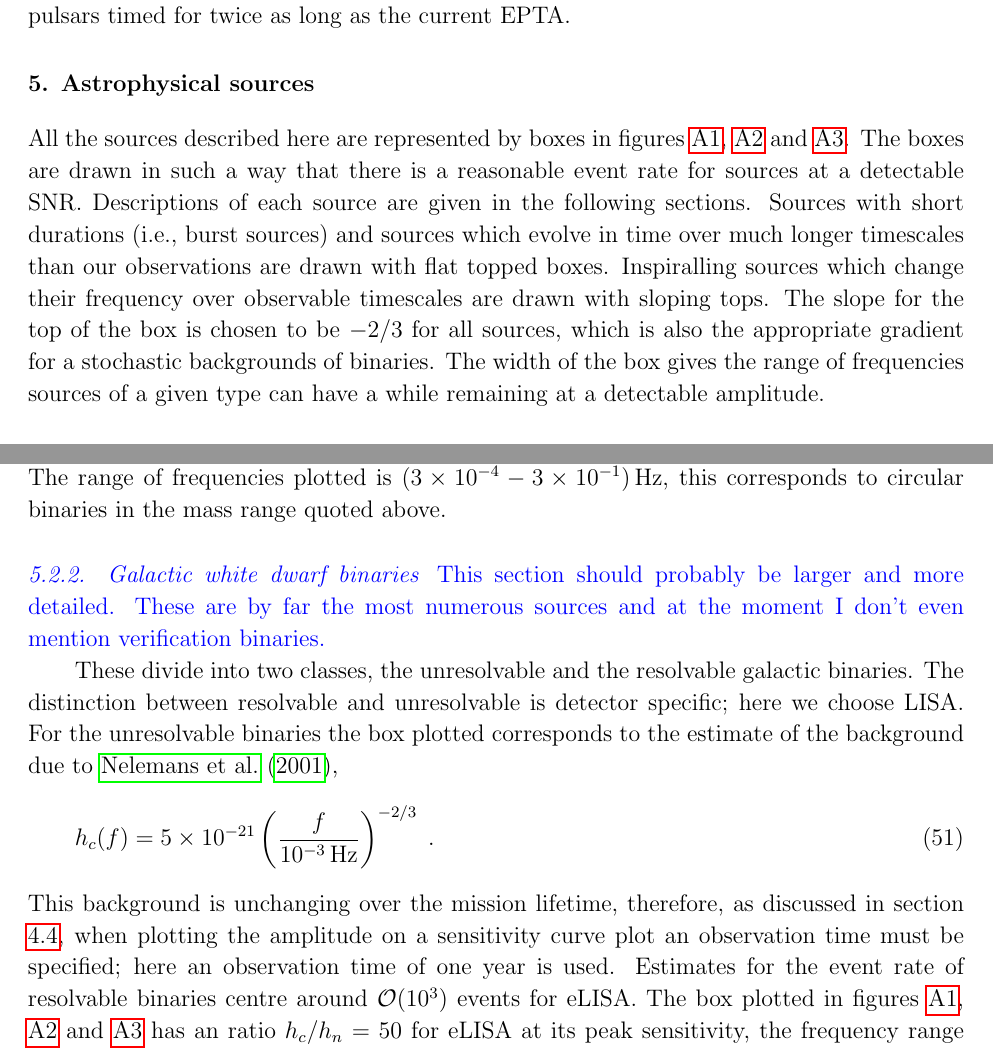
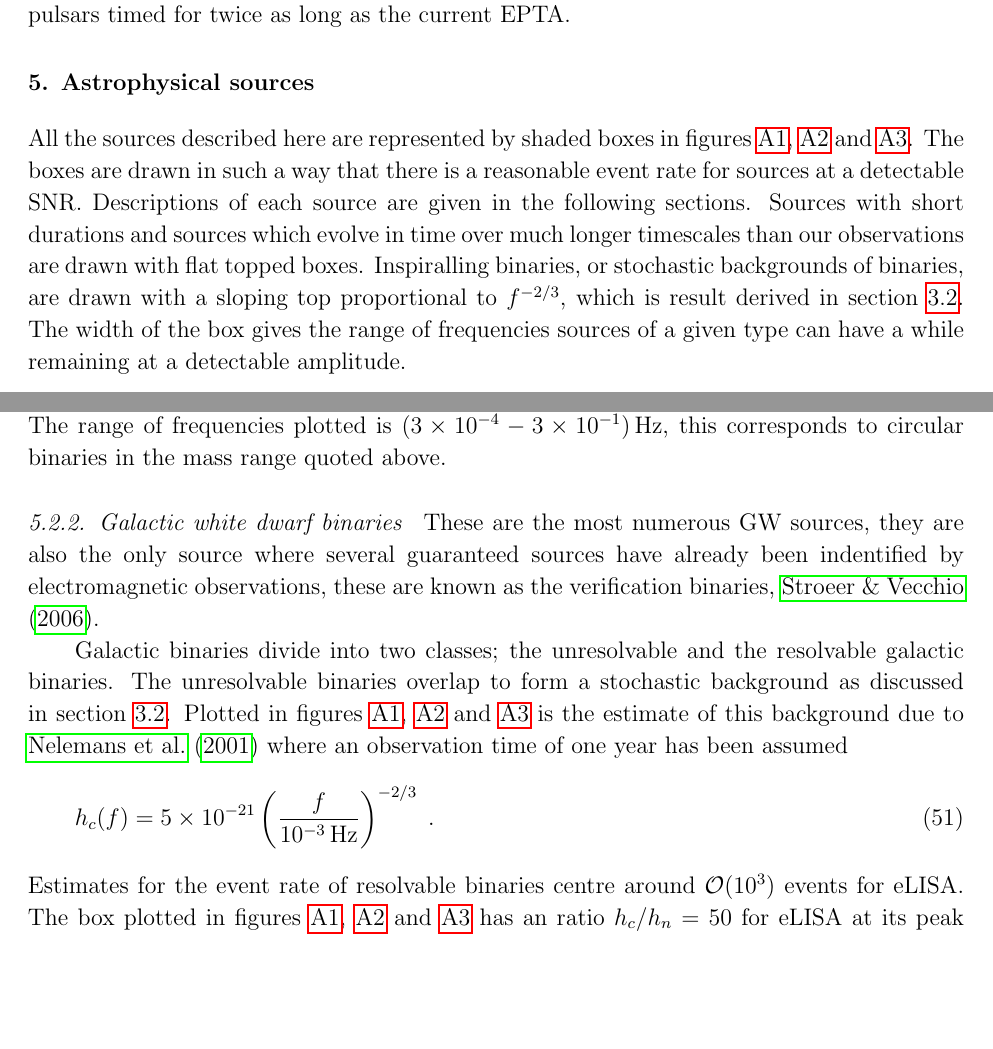
Before and after one commit to cplb/NoiseCurvePaper, a LaTeX paper (noise_curve.tex, which reads Sources.tex): two parts of pages 17 and 18 of 23, joined at a grey line, cut so that both start at the same text, the shorter picture padded with empty space. The pictures show the PDF file noise_curve.pdf that the author committed with the source.

Commit message:
small changes to section 5

```diff
--- a/Sources.tex
+++ b/Sources.tex
@@ -1,5 +1,5 @@
 \section{Astrophysical sources}\label{sec:sources}
-All the sources described here are represented by boxes in figures \ref{fig:hc}, \ref{fig:S} and \ref{fig:omega}. The boxes are drawn in such a way that there is a reasonable event rate for sources at a detectable SNR. Descriptions of each source are given in the following sections. Sources with short durations (i.e., burst sources) and sources which evolve in time over much longer timescales than our observations are drawn with flat topped boxes. Inspiralling sources which change their frequency over observable timescales are drawn with sloping tops. The slope for the top of the box is chosen to be $-2/3$ for all sources, which is also the appropriate gradient for a stochastic backgrounds of binaries. The width of the box gives the range of frequencies sources of a given type can have a while remaining at a detectable amplitude.
+All the sources described here are represented by shaded boxes in figures \ref{fig:hc}, \ref{fig:S} and \ref{fig:omega}. The boxes are drawn in such a way that there is a reasonable event rate for sources at a detectable SNR. Descriptions of each source are given in the following sections. Sources with short durations and sources which evolve in time over much longer timescales than our observations are drawn with flat topped boxes. Inspiralling binaries, or stochastic backgrounds of binaries, are drawn with a sloping top proportional to $f^{-2/3}$, which is result derived in section \ref{sec:stoch}. The width of the box gives the range of frequencies sources of a given type can have a while remaining at a detectable amplitude.
 
 
 
@@ -27,12 +27,12 @@ For a review of the GW sources for space based missions see, for example, \cite{
 Space based detectors will be sensitive to equal mass mergers in the range $(10^{4}-10^{7})\,\Msun$. Predictions of the event rate for these mergers range from ${\cal{O}}(3-300)\,\textrm{yr}^{-1}$ for LISA with SNRs of up to 10000. The uncertainty in the rate reflects our uncertainty in the growth mechanisms of the supermassive black hole population. Plotted in figures \ref{fig:hc}, \ref{fig:S} and \ref{fig:omega} is a box with a ratio $h_{c}/h_{n}=100$ for eLISA at its peak sensitivity. The range of frequencies plotted is $(3\times 10^{-4}-3\times 10^{-1})\,\textrm{Hz}$, this corresponds to circular binaries in the mass range quoted above.
 
 \subsubsection{Galactic white dwarf binaries} \label{sec:GB}
+These are the most numerous GW sources, they are also the only source where several guaranteed sources have already been indentified by electromagnetic observations, these are known as the verification binaries, \cite{2006CQGra..23S.809S}.
 
-\cjm{This section should probably be larger and more detailed. These are by far the most numerous sources and at the moment I don't even mention verification binaries.}
-
-These divide into two classes, the unresolvable and the resolvable galactic binaries. The distinction between resolvable and unresolvable is detector specific; here we choose LISA. For the unresolvable binaries the box plotted corresponds to the estimate of the background due to \cite{Nelemans},
+Galactic binaries divide into two classes; the unresolvable and the resolvable galactic binaries. The unresolvable binaries overlap to form a stochastic background as discussed in section \ref{sec:stoch}. Plotted in figures \ref{fig:hc}, \ref{fig:S} and \ref{fig:omega} is the estimate of this background
+due to \cite{Nelemans} where an observation time of one year has been assumed
 \begin{equation} h_{c}(f)= 5\times 10^{-21} \left(\frac{f}{10^{-3}\,\textrm{Hz}}\right)^{-2/3} \; . \end{equation}
-This background is unchanging over the mission lifetime, therefore, as discussed in section \ref{sec:PTAgeneralproperties}, when plotting the amplitude on a sensitivity curve plot an observation time must be specified; here an observation time of one year is used. Estimates for the event rate of resolvable binaries centre around ${\cal{O}}(10^{3})$ events for eLISA. The box plotted in figures \ref{fig:hc}, \ref{fig:S} and \ref{fig:omega} has an ratio $h_{c}/h_{n}=50$ for eLISA at its peak sensitivity, the frequency range of the box is $\left(3\times10^{-4}\right.$--$\left.10^{-2}\right)~\mathrm{Hz}$, based on visual inspection of Monte Carlo population simulation results presented in \cite{Amaro-Seoane-et-al}.
+Estimates for the event rate of resolvable binaries centre around ${\cal{O}}(10^{3})$ events for eLISA. The box plotted in figures \ref{fig:hc}, \ref{fig:S} and \ref{fig:omega} has an ratio $h_{c}/h_{n}=50$ for eLISA at its peak sensitivity, the frequency range of the box is $\left(3\times10^{-4}\right.$--$\left.10^{-2}\right)~\mathrm{Hz}$, based on visual inspection of Monte Carlo population simulation results presented in \cite{Amaro-Seoane-et-al}.
 
 \subsubsection{Extreme mass ratio inspirals}
 EMRI events occur when a compact stellar mass object inspirals into a supermassive black hole. There is extreme uncertainty in the event rate for EMRIs due to the poorly constrained astrophysics in galactic centres; the best guess estimate is ${\mathcal{O}}(10)$ events per year with eLISA with SNR $\ge 20$. The box plotted in figures \ref{fig:hc}, \ref{fig:S} and \ref{fig:omega} has a characteristic strain of $h_{c}=3\times 10^{-20}$ at $10^{-2}~\mathrm{Hz}$ which corresponds to a $10\Msun$ BH inspiralling into a $10^{6}\Msun$ black hole at a luminosity distance of $1~\mathrm{Gpc}$. The frequency width of the box is somewhat unknown, EMRI events can occur into a black hole of any mass, and hence EMRIs can occur at any frequency. However there is substantial uncertainty in the black hole mass function, so the box in figures \ref{fig:hc}, \ref{fig:S} and \ref{fig:omega} is drawn with a width comparable to that of the LISA sensitivity curve.
```
Also changed, not shown: bibliography.bib (+14 -0 lines), noise_curve.pdf.
